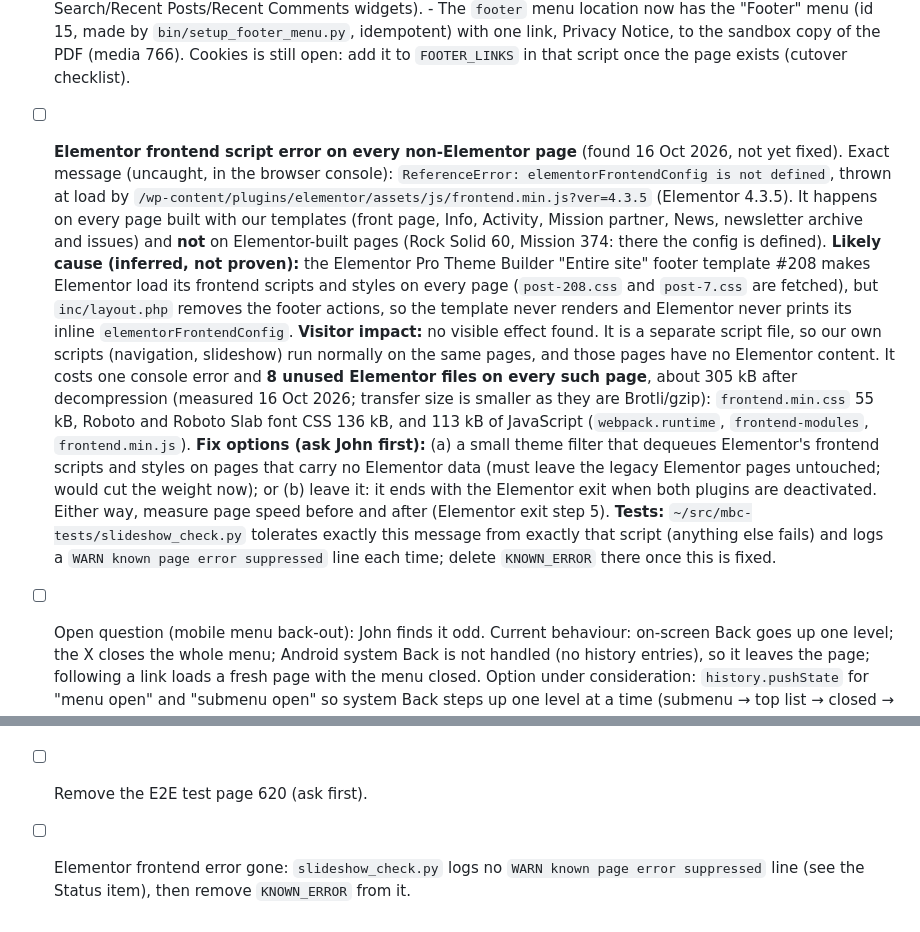
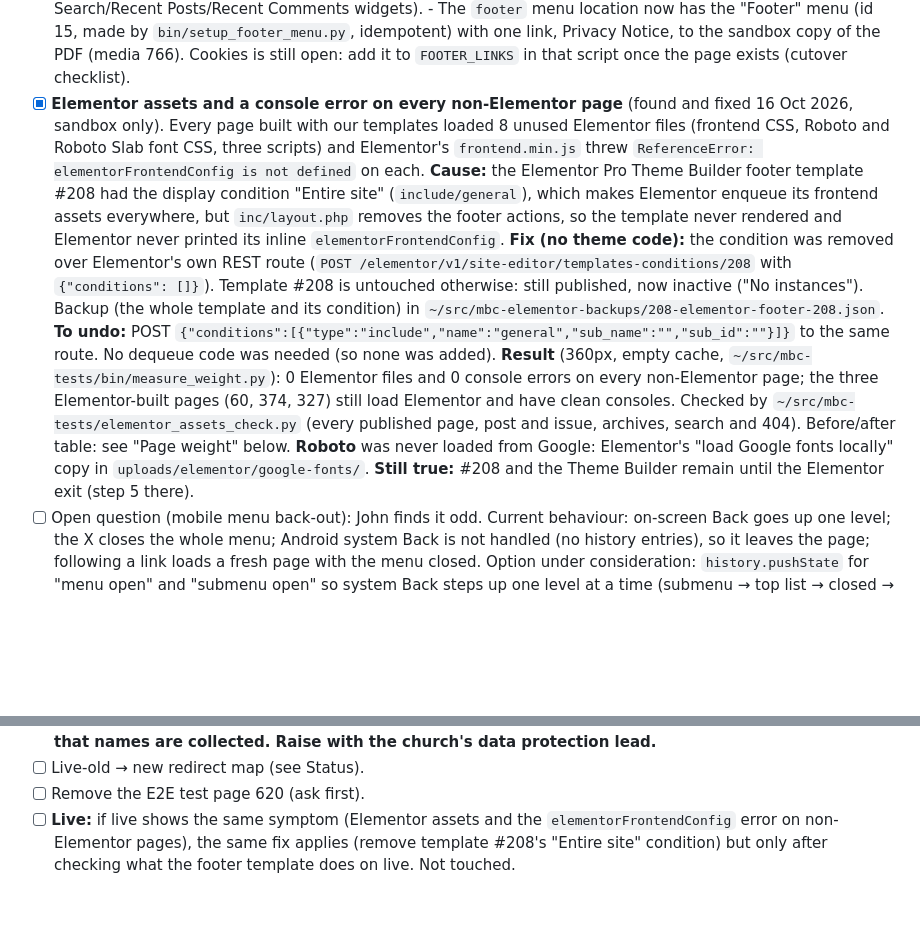
Before and after one commit to JohnDuffy271/mbc-generatepress-child, a Markdown page: CLAUDE.md, 2 parts joined by grey strips. GitHub-like rendering; blank space fills up the shorter version.

Commit message:
CLAUDE.md: Elementor assets fix recorded (template #208 condition removed, nothing dequeued), page-weight before/after; live item
Co-Authored-By: Claude Sonnet 5.5 <noreply@anthropic.com>

```diff
--- a/CLAUDE.md
+++ b/CLAUDE.md
@@ -376,40 +376,34 @@ Pages, menus and settings are managed via the WordPress REST API.
         Notice, to the sandbox copy of the PDF (media 766). Cookies is
         still open: add it to `FOOTER_LINKS` in that script once the page
         exists (cutover checklist).
-- [ ] **Elementor frontend script error on every non-Elementor page**
-      (found 16 Oct 2026, not yet fixed). Exact message (uncaught, in the
-      browser console): `ReferenceError: elementorFrontendConfig is not
-      defined`, thrown at load by
-      `/wp-content/plugins/elementor/assets/js/frontend.min.js?ver=4.3.5`
-      (Elementor 4.3.5). It happens on every page built with our templates
-      (front page, Info, Activity, Mission partner, News, newsletter archive
-      and issues) and **not** on Elementor-built pages (Rock Solid 60,
-      Mission 374: there the config is defined).
-      **Likely cause (inferred, not proven):** the Elementor Pro Theme
-      Builder "Entire site" footer template #208 makes Elementor load its
-      frontend scripts and styles on every page (`post-208.css` and
-      `post-7.css` are fetched), but `inc/layout.php` removes the footer
-      actions, so the template never renders and Elementor never prints its
-      inline `elementorFrontendConfig`.
-      **Visitor impact:** no visible effect found. It is a separate script
-      file, so our own scripts (navigation, slideshow) run normally on the
-      same pages, and those pages have no Elementor content. It costs one
-      console error and **8 unused Elementor files on every such page**,
-      about 305 kB after decompression (measured 16 Oct 2026; transfer size
-      is smaller as they are Brotli/gzip): `frontend.min.css` 55 kB,
-      Roboto and Roboto Slab font CSS 136 kB, and 113 kB of JavaScript
-      (`webpack.runtime`, `frontend-modules`, `frontend.min.js`).
-      **Fix options (ask John first):** (a) a small theme filter that
-      dequeues Elementor's frontend scripts and styles on pages that carry no
-      Elementor data (must leave the legacy Elementor pages untouched; would
-      cut the weight now); or (b) leave it: it ends with the Elementor exit
-      when both plugins are deactivated. Either way, measure page speed
-      before and after (Elementor exit step 5).
-      **Tests:** `~/src/mbc-tests/slideshow_check.py` tolerates exactly this
-      message from exactly that script (anything else fails) and logs a
-      `WARN known page error suppressed` line each time; delete
-      `KNOWN_ERROR` there once this is fixed.
-
+- [x] **Elementor assets and a console error on every non-Elementor page**
+      (found and fixed 16 Oct 2026, sandbox only). Every page built with our
+      templates loaded 8 unused Elementor files (frontend CSS, Roboto and
+      Roboto Slab font CSS, three scripts) and Elementor's `frontend.min.js`
+      threw `ReferenceError: elementorFrontendConfig is not defined` on each.
+      **Cause:** the Elementor Pro Theme Builder footer template #208 had the
+      display condition "Entire site" (`include/general`), which makes Elementor
+      enqueue its frontend assets everywhere, but `inc/layout.php` removes the
+      footer actions, so the template never rendered and Elementor never
+      printed its inline `elementorFrontendConfig`.
+      **Fix (no theme code):** the condition was removed over Elementor's own
+      REST route (`POST /elementor/v1/site-editor/templates-conditions/208`
+      with `{"conditions": []}`). Template #208 is untouched otherwise: still
+      published, now inactive ("No instances"). Backup (the whole template
+      and its condition) in
+      `~/src/mbc-elementor-backups/208-elementor-footer-208.json`. **To undo:**
+      POST `{"conditions":[{"type":"include","name":"general","sub_name":"","sub_id":""}]}`
+      to the same route. No dequeue code was needed (so none was added).
+      **Result** (360px, empty cache, `~/src/mbc-tests/bin/measure_weight.py`):
+      0 Elementor files and 0 console errors on every non-Elementor page; the
+      three Elementor-built pages (60, 374, 327) still load Elementor and have
+      clean consoles. Checked by `~/src/mbc-tests/elementor_assets_check.py`
+      (every published page, post and issue, archives, search and 404).
+      Before/after table: see "Page weight" below. **Roboto** was never loaded
+      from Google: Elementor's "load Google fonts locally" copy in
+      `uploads/elementor/google-fonts/`.
+      **Still true:** #208 and the Theme Builder remain until the Elementor
+      exit (step 5 there).
 - [ ] Open question (mobile menu back-out): John finds it odd. Current
       behaviour: on-screen Back goes up one level; the X closes the whole
       menu; Android system Back is not handled (no history entries), so it
@@ -1151,5 +1164,6 @@ scale. Every value is traced to the original in the file's comments. Layout
       with the church's data protection lead.**
 - [ ] Live-old → new redirect map (see Status).
 - [ ] Remove the E2E test page 620 (ask first).
-- [ ] Elementor frontend error gone: `slideshow_check.py` logs no `WARN known page
-      error suppressed` line (see the Status item), then remove `KNOWN_ERROR` from it.
+- [ ] **Live:** if live shows the same symptom (Elementor assets and the `elementorFrontendConfig`
+      error on non-Elementor pages), the same fix applies (remove template #208's "Entire site"
+      condition) but only after checking what the footer template does on live. Not touched.
```
Also changed, not shown: other parts of CLAUDE.md (+19 -0 lines).
